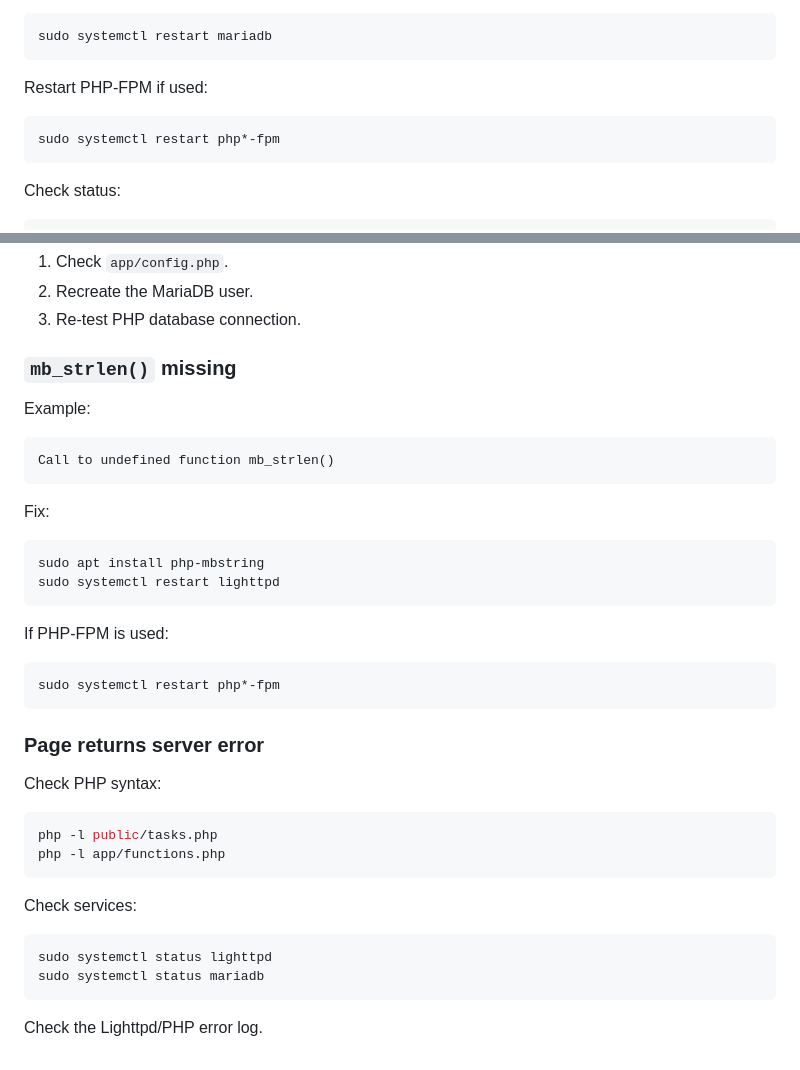
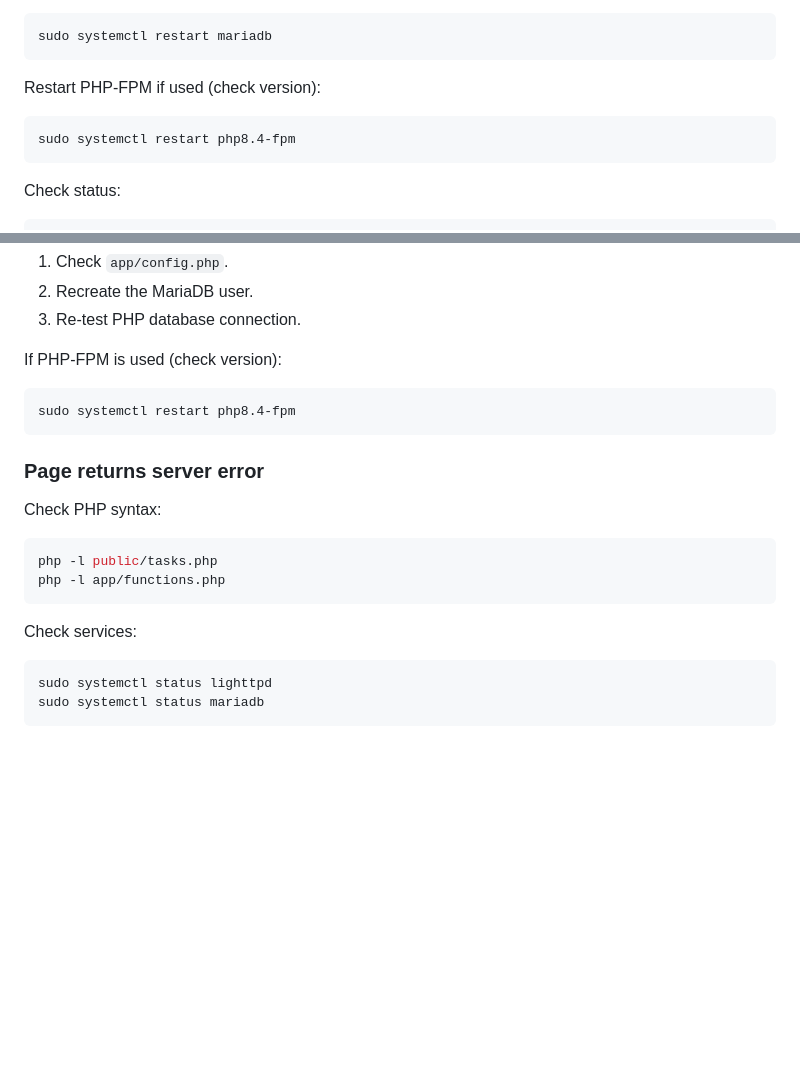
Before and after one commit to arphensnarp/opensource-HuM, a Markdown page: AdminGuide.md, 2 parts joined by grey strips. Rendered like a GitHub page; blank space fills up the shorter version.

````diff
--- a/AdminGuide.md
+++ b/AdminGuide.md
@@ -199,10 +199,10 @@ Restart MariaDB:
 sudo systemctl restart mariadb
 ```
 
-Restart PHP-FPM if used:
+Restart PHP-FPM if used (check version):
 
 ```bash
-sudo systemctl restart php*-fpm
+sudo systemctl restart php8.4-fpm
 ```
 
 Check status:
@@ -228,25 +228,10 @@ Fix:
 2. Recreate the MariaDB user.
 3. Re-test PHP database connection.
 
-### `mb_strlen()` missing
-
-Example:
-
-```text
-Call to undefined function mb_strlen()
-```
-
-Fix:
+If PHP-FPM is used (check version):
 
 ```bash
-sudo apt install php-mbstring
-sudo systemctl restart lighttpd
-```
-
-If PHP-FPM is used:
-
-```bash
-sudo systemctl restart php*-fpm
+sudo systemctl restart php8.4-fpm
 ```
 
 ### Page returns server error
@@ -264,5 +249,3 @@ Check services:
 sudo systemctl status lighttpd
 sudo systemctl status mariadb
 ```
-
-Check the Lighttpd/PHP error log.
````
